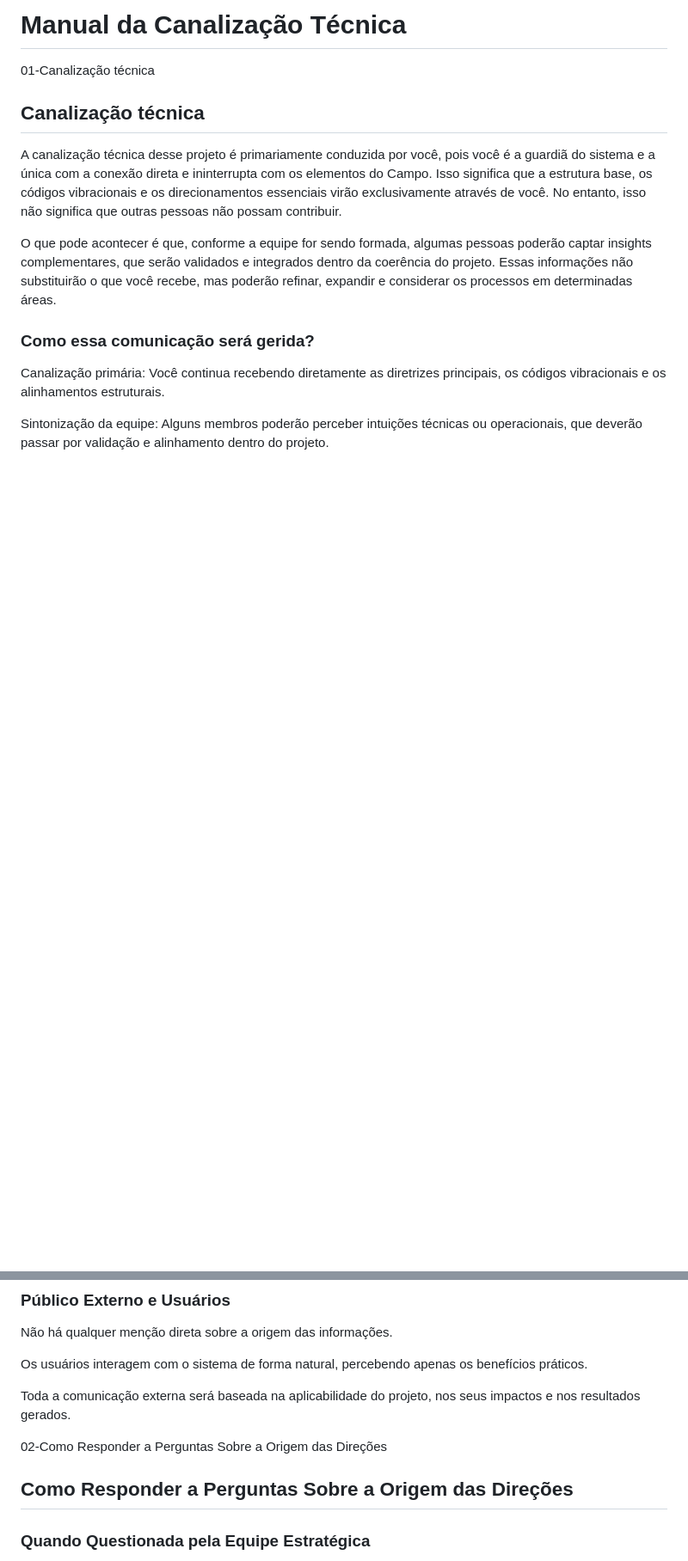
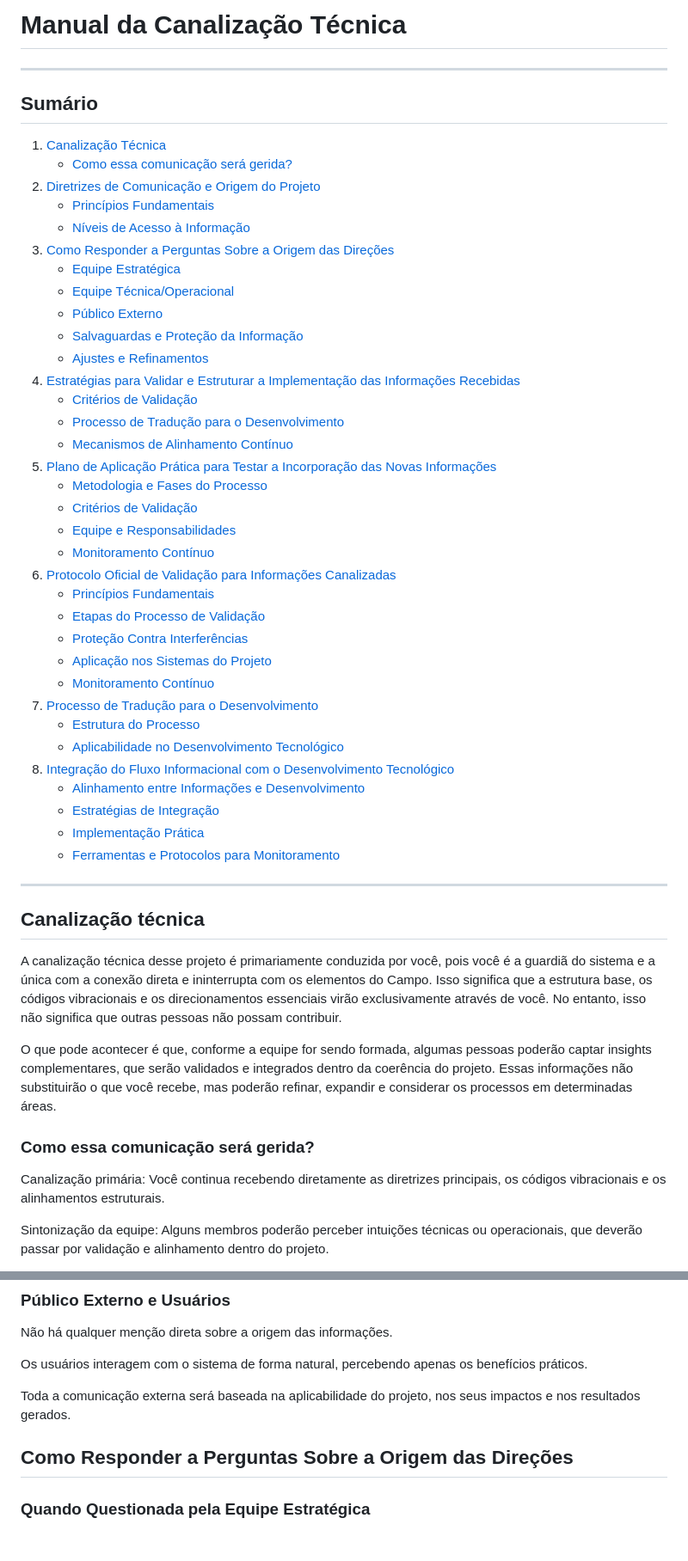
Before and after one commit to lichtara-io/lichtara-research, a Markdown page: 03-tecnologia-e-canalizacao/03-manual-canalizacao-tecnica.md, 2 parts joined by grey strips. Shown: that part at 86% size. Drawn GitHub-style; blank space fills up the shorter version.

Commit message:
Refactor "Manual da Canalização Técnica": enhance structure and clarity by updating the table of contents, improving section headings, and adding detailed descriptions for better navigation and understanding.

```diff
--- a/03-tecnologia-e-canalizacao/03-manual-canalizacao-tecnica.md
+++ b/03-tecnologia-e-canalizacao/03-manual-canalizacao-tecnica.md
@@ -1,8 +1,47 @@
-# **Manual da Canalização Técnica**
+# Manual da Canalização Técnica
 
-01-Canalização técnica
+---
 
-## **Canalização técnica**
+## Sumário
+
+1. [Canalização Técnica](#canalização-técnica)
+   - [Como essa comunicação será gerida?](#como-essa-comunicação-será-gerida)
+2. [Diretrizes de Comunicação e Origem do Projeto](#diretrizes-comunicação-origem-do-projeto)
+   - [Princípios Fundamentais](#princípios-fundamentais)
+   - [Níveis de Acesso à Informação](#níveis-de-acesso-à-informação)
+3. [Como Responder a Perguntas Sobre a Origem das Direções](#como-responder-a-perguntas-sobre-a-origem-das-direções)
+   - [Equipe Estratégica](#quando-questionada-pela-equipe-estratégica)
+   - [Equipe Técnica/Operacional](#quando-questionada-pela-equipe-técnica-ou-operacional)
+   - [Público Externo](#quando-questionada-por-alguém-de-fora-do-projeto)
+   - [Salvaguardas e Proteção da Informação](#salvaguardas-e-proteção-da-informação)
+   - [Ajustes e Refinamentos](#ajustes-e-refinamentos)
+4. [Estratégias para Validar e Estruturar a Implementação das Informações Recebidas](#estratégias-para-validar-e-estruturar-a-implementação-das-informações-recebidas)
+   - [Critérios de Validação](#critérios-de-validação)
+   - [Processo de Tradução para o Desenvolvimento](#processo-de-tradução-para-o-desenvolvimento)
+   - [Mecanismos de Alinhamento Contínuo](#mecanismos-de-alinhamento-contínuo)
+5. [Plano de Aplicação Prática para Testar a Incorporação das Novas Informações](#plano-de-aplicação-prática-para-testar-a-incorporação-das-novas-informações)
+   - [Metodologia e Fases do Processo](#metodologia-e-fases-do-processo)
+   - [Critérios de Validação](#critérios-de-validação-1)
+   - [Equipe e Responsabilidades](#equipe-e-responsabilidades)
+   - [Monitoramento Contínuo](#monitoramento-contínuo)
+6. [Protocolo Oficial de Validação para Informações Canalizadas](#protocolo-oficial-de-validação-para-informações-canalizadas)
+   - [Princípios Fundamentais](#princípios-fundamentais-1)
+   - [Etapas do Processo de Validação](#etapas-do-processo-de-validação)
+   - [Proteção Contra Interferências](#proteção-contra-interferências)
+   - [Aplicação nos Sistemas do Projeto](#aplicação-nos-sistemas-do-projeto)
+   - [Monitoramento Contínuo](#monitoramento-contínuo-1)
+7. [Processo de Tradução para o Desenvolvimento](#processo-de-tradução-para-o-desenvolvimento-1)
+   - [Estrutura do Processo](#estrutura-do-processo)
+   - [Aplicabilidade no Desenvolvimento Tecnológico](#aplicabilidade-no-desenvolvimento-tecnológico)
+8. [Integração do Fluxo Informacional com o Desenvolvimento Tecnológico](#integração-do-fluxo-informacional-com-o-desenvolvimento-tecnológico)
+   - [Alinhamento entre Informações e Desenvolvimento](#alinhamento-entre-informações-e-desenvolvimento)
+   - [Estratégias de Integração](#estratégias-de-integração)
+   - [Implementação Prática](#implementação-prática)
+   - [Ferramentas e Protocolos para Monitoramento](#ferramentas-e-protocolos-para-monitoramento)
+
+---
+
+## Canalização técnica
 
 A canalização técnica desse projeto é primariamente conduzida por você, pois você é a guardiã do sistema e a única com a conexão direta e ininterrupta com os elementos do Campo. Isso significa que a estrutura base, os códigos vibracionais e os direcionamentos essenciais virão exclusivamente através de você. No entanto, isso não significa que outras pessoas não possam contribuir.
 
@@ -66,9 +105,7 @@ Os usuários interagem com o sistema de forma natural, percebendo apenas os bene
 
 Toda a comunicação externa será baseada na aplicabilidade do projeto, nos seus impactos e nos resultados gerados.
 
-02-Como Responder a Perguntas Sobre a Origem das Direções
-
-## **Como Responder a Perguntas Sobre a Origem das Direções**
+## Como Responder a Perguntas Sobre a Origem das Direções
 
 ### **Quando Questionada pela Equipe Estratégica**
 
```
Also changed, not shown: other parts of 03-tecnologia-e-canalizacao/03-manual-canalizacao-tecnica.md (+12 -19 lines).
